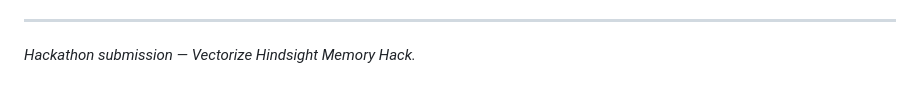
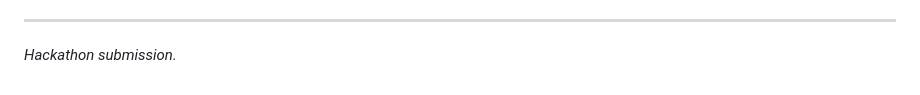
Before and after one commit to Charan0196/signaldesk, a Markdown page: README.md, the part around the change. GitHub-like rendering.

```diff
--- a/README.md
+++ b/README.md
@@ -195,4 +195,4 @@ behavior is verified by `signaldesk demo`.
 
 ---
 
-*Hackathon submission — Vectorize Hindsight Memory Hack.*
+*Hackathon submission.*
```
